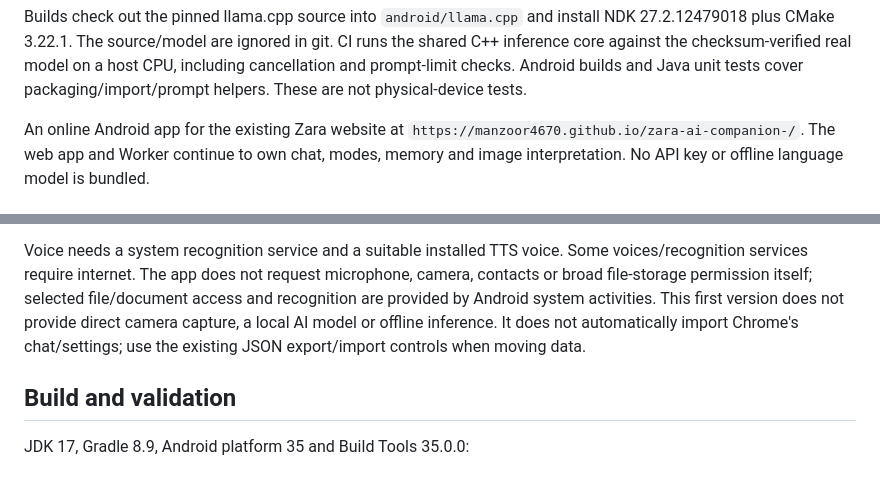
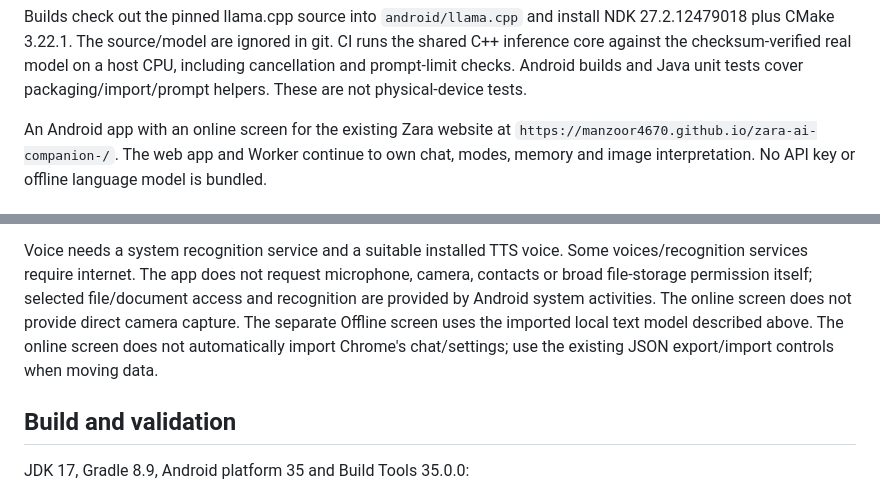
Before and after one commit to manzoor4670/zara-ai-companion-, a Markdown page: android/README.md, 2 parts joined by grey strips. GitHub-like rendering.

Commit message:
Clarify separate offline chat and online screen capabilities

```diff
--- a/android/README.md
+++ b/android/README.md
@@ -32,7 +32,7 @@ on a host CPU, including cancellation and prompt-limit checks. Android builds
 and Java unit tests cover packaging/import/prompt helpers. These are not
 physical-device tests.
 
-An online Android app for the existing Zara website at
+An Android app with an online screen for the existing Zara website at
 `https://manzoor4670.github.io/zara-ai-companion-/`. The web app and Worker
 continue to own chat, modes, memory and image interpretation. No API key or
 offline language model is bundled.
@@ -51,8 +51,9 @@ Voice needs a system recognition service and a suitable installed TTS voice.
 Some voices/recognition services require internet. The app does not request
 microphone, camera, contacts or broad file-storage permission itself; selected
 file/document access and recognition are provided by Android system activities.
-This first version does not provide direct camera capture, a local AI model or
-offline inference. It does not automatically import Chrome's chat/settings;
+The online screen does not provide direct camera capture. The separate Offline
+screen uses the imported local text model described above. The online screen
+does not automatically import Chrome's chat/settings;
 use the existing JSON export/import controls when moving data.
 
 ## Build and validation
```
